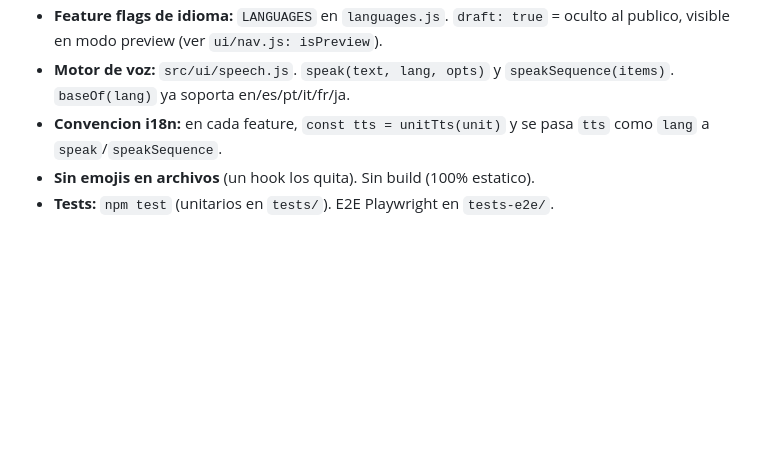
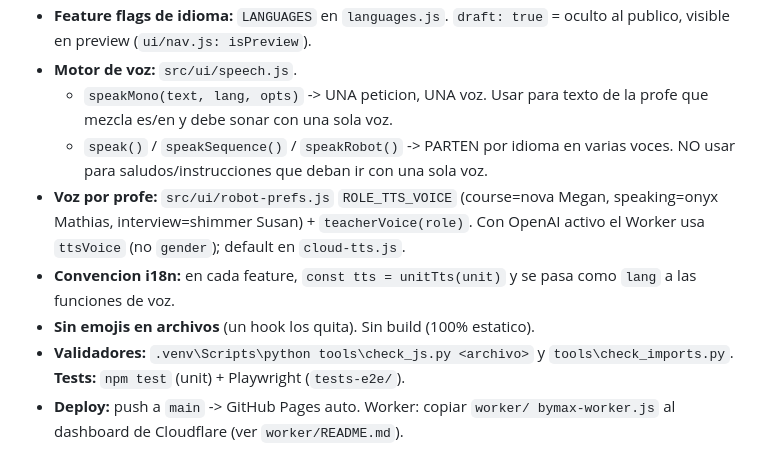
Before and after one commit to joshizaguirrea-hub/learning-UP, a Markdown page: docs/ROADMAP.md, the part around one of its changes. Rendered like a GitHub page; blank space fills up the shorter version.

```diff
--- a/docs/ROADMAP.md
+++ b/docs/ROADMAP.md
@@ -144,8 +70,17 @@ Version actual: **v0.272.0**
 - **Feature flags de idioma:** `LANGUAGES` en `languages.js`. `draft: true` =
-  oculto al publico, visible en modo preview (ver `ui/nav.js: isPreview`).
-- **Motor de voz:** `src/ui/speech.js`. `speak(text, lang, opts)` y
-  `speakSequence(items)`. `baseOf(lang)` ya soporta en/es/pt/it/fr/ja.
+  oculto al publico, visible en preview (`ui/nav.js: isPreview`).
+- **Motor de voz:** `src/ui/speech.js`.
+  - `speakMono(text, lang, opts)` -> UNA peticion, UNA voz. Usar para texto de la
+    profe que mezcla es/en y debe sonar con una sola voz.
+  - `speak()` / `speakSequence()` / `speakRobot()` -> PARTEN por idioma en varias
+    voces. NO usar para saludos/instrucciones que deban ir con una sola voz.
+- **Voz por profe:** `src/ui/robot-prefs.js` `ROLE_TTS_VOICE` (course=nova Megan,
+  speaking=onyx Mathias, interview=shimmer Susan) + `teacherVoice(role)`. Con
+  OpenAI activo el Worker usa `ttsVoice` (no `gender`); default en `cloud-tts.js`.
 - **Convencion i18n:** en cada feature, `const tts = unitTts(unit)` y se pasa
-  `tts` como `lang` a `speak`/`speakSequence`.
+  como `lang` a las funciones de voz.
 - **Sin emojis en archivos** (un hook los quita). Sin build (100% estatico).
-- **Tests:** `npm test` (unitarios en `tests/`). E2E Playwright en `tests-e2e/`.
+- **Validadores:** `.venv\Scripts\python tools\check_js.py <archivo>` y
+  `tools\check_imports.py`. **Tests:** `npm test` (unit) + Playwright (`tests-e2e/`).
+- **Deploy:** push a `main` -> GitHub Pages auto. Worker: copiar `worker/
+  bymax-worker.js` al dashboard de Cloudflare (ver `worker/README.md`).
```
Also changed, not shown: other parts of docs/ROADMAP.md (+51 -125 lines).
